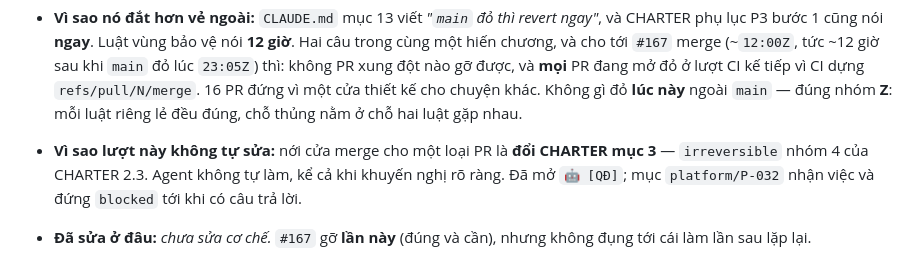
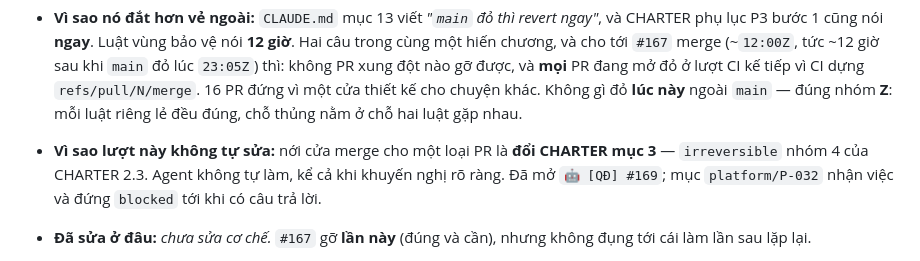
Before and after one commit to HungQuach301/crux-studio, a Markdown page: ops/known-failures.md, the part around the change. Rendered like a GitHub page.

Commit message:
[platform] P-032 — nối số issue [QĐ] #169 vào KF-020 và mục backlog
Issue quyết định đã mở sau khi viết hai file đó, nên chúng còn ghi
"[QĐ]" không số. Điền #169 để lượt sau đọc được câu trả lời ở đúng chỗ.

Co-Authored-By: Claude <noreply@anthropic.com>
Claude-Session: https://claude.ai/code/session_01VGw6nk16vVCMUQS77Ppsje

```diff
--- a/ops/known-failures.md
+++ b/ops/known-failures.md
@@ -33,7 +33,7 @@ Mỗi mục ghi: chữ ký lỗi, đã gặp mấy lần, nguyên nhân gốc, c
   Vùng bảo vệ mức `automerge-delayed` (CHARTER mục 3, `D-C06`) phủ **`ops/workflows/**`**. Mà một `main` đỏ vì một workflow thì **mọi** bản sửa của nó — sửa tại chỗ như `#167`, hay revert `#42` — đều chạm đúng thư mục ấy. Vậy cửa 12 giờ áp cho chính thứ đáng lẽ phải đi nhanh nhất.
 
 - **Vì sao nó đắt hơn vẻ ngoài:** `CLAUDE.md` mục 13 viết *"`main` đỏ thì revert ngay"*, và CHARTER phụ lục P3 bước 1 cũng nói **ngay**. Luật vùng bảo vệ nói **12 giờ**. Hai câu trong cùng một hiến chương, và cho tới `#167` merge (~`12:00Z`, tức ~12 giờ sau khi `main` đỏ lúc `23:05Z`) thì: không PR xung đột nào gỡ được, và **mọi** PR đang mở đỏ ở lượt CI kế tiếp vì CI dựng `refs/pull/N/merge`. 16 PR đứng vì một cửa thiết kế cho chuyện khác. Không gì đỏ **lúc này** ngoài `main` — đúng nhóm **Z**: mỗi luật riêng lẻ đều đúng, chỗ thủng nằm ở chỗ hai luật gặp nhau.
-- **Vì sao lượt này không tự sửa:** nới cửa merge cho một loại PR là **đổi CHARTER mục 3** — `irreversible` nhóm 4 của CHARTER 2.3. Agent không tự làm, kể cả khi khuyến nghị rõ ràng. Đã mở `🤖 [QĐ]`; mục `platform/P-032` nhận việc và đứng `blocked` tới khi có câu trả lời.
+- **Vì sao lượt này không tự sửa:** nới cửa merge cho một loại PR là **đổi CHARTER mục 3** — `irreversible` nhóm 4 của CHARTER 2.3. Agent không tự làm, kể cả khi khuyến nghị rõ ràng. Đã mở `🤖 [QĐ] #169`; mục `platform/P-032` nhận việc và đứng `blocked` tới khi có câu trả lời.
 - **Đã sửa ở đâu:** *chưa sửa cơ chế.* `#167` gỡ **lần này** (đúng và cần), nhưng không đụng tới cái làm lần sau lặp lại.
 - **Máy chặn từ nay:** chưa có, và cố ý chưa có — thêm lớp chặn trước khi chốt luật chỉ khoá thêm một cửa nữa. Tới khi `P-032` xong, lớp chặn là dòng này: **một PR mà tiêu chí xong của nó là "đưa `main` từ đỏ về xanh" phải được kiểm cửa merge ngay lúc nhận việc, không phải lúc gắn nhãn.** Ra `automerge-delayed` hay `owner-merge` thì nói ngay trong mô tả PR là `main` sẽ còn đỏ bao lâu, để bản tin sáng đếm được — đừng để nó lộ ra qua sáu lượt worker `aborted-ineligible` liên tiếp.
 
```
Also changed, not shown: 1 other file.
